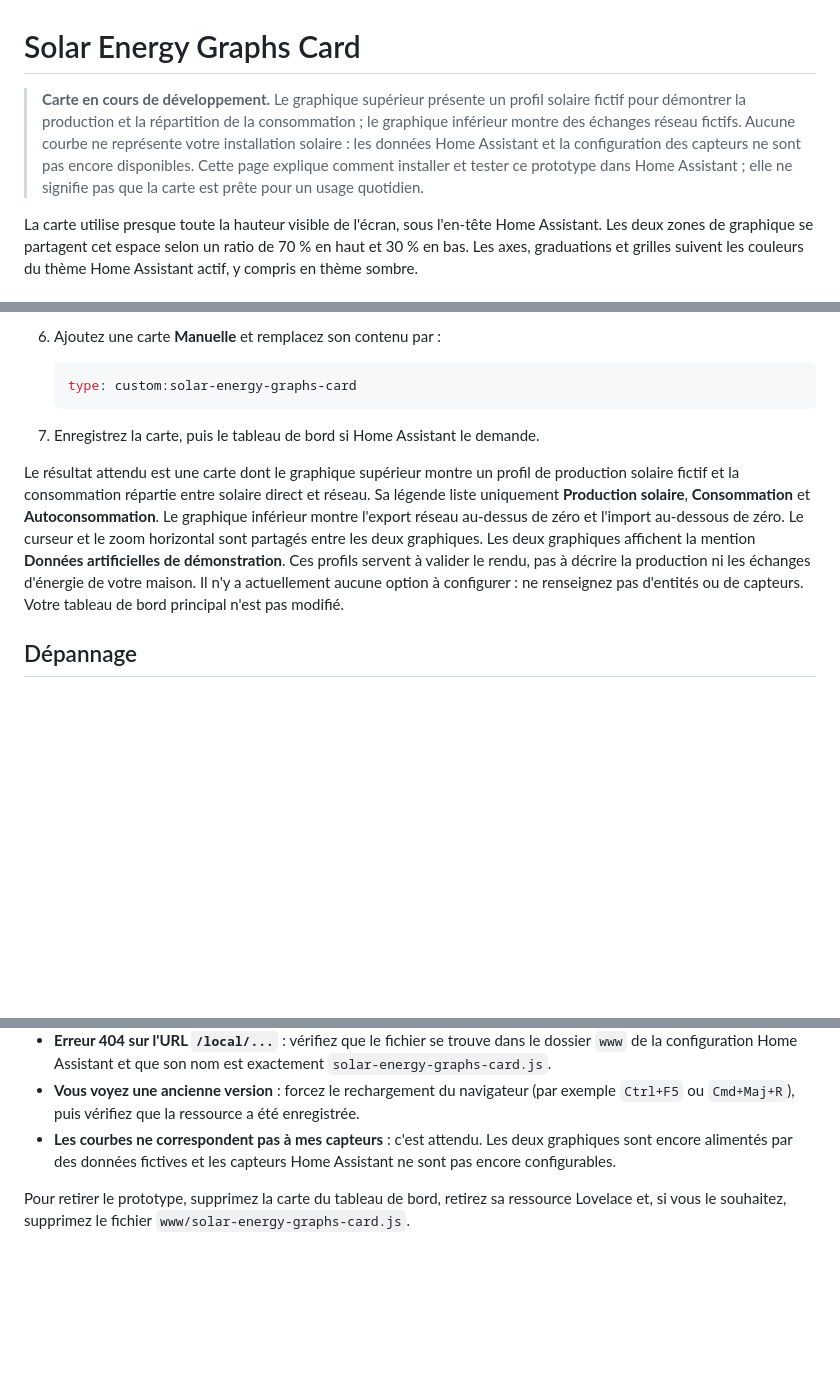
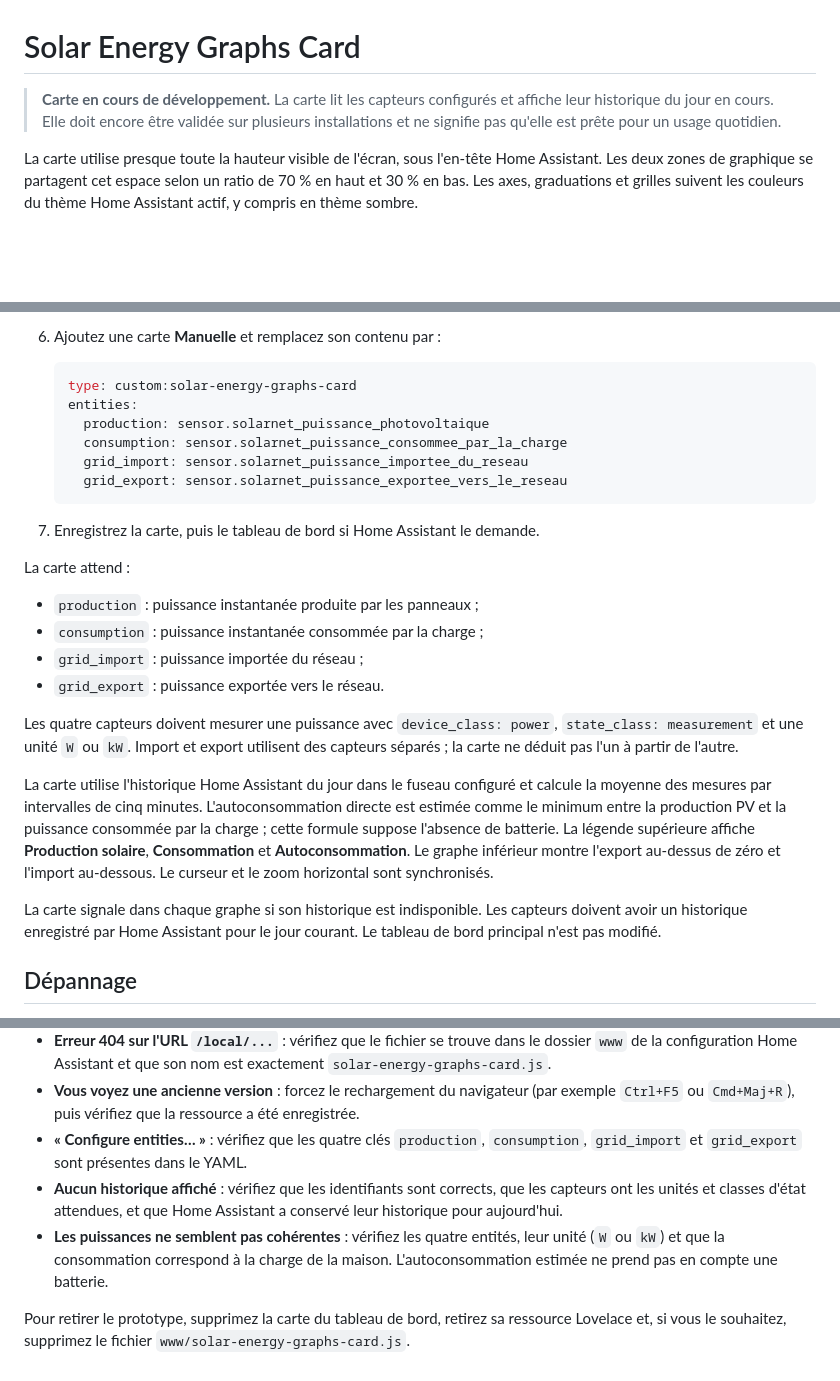
Before and after one commit to XavierBerger/Solar-Router-for-ESPHome-Card, a Markdown page: solar-energy-graphs-card/README.md, 3 parts joined by grey strips. GitHub-like rendering; blank space fills up the shorter version.

Commit message:
docs(solar-energy-card): document Solarnet power inputs
Co-authored-by: Copilot <223556219+Copilot@users.noreply.github.com>

````diff
--- a/solar-energy-graphs-card/README.md
+++ b/solar-energy-graphs-card/README.md
@@ -1,12 +1,8 @@
 # Solar Energy Graphs Card
 
-> **Carte en cours de développement.** Le graphique supérieur présente un
-> profil solaire fictif pour démontrer la production et la répartition de la
-> consommation ; le graphique inférieur montre des échanges réseau fictifs.
-> Aucune courbe ne représente votre installation solaire : les données Home
-> Assistant et la configuration des capteurs ne sont pas encore disponibles.
-> Cette page explique comment installer et tester ce prototype dans Home
-> Assistant ; elle ne signifie pas que la carte est prête pour un usage
+> **Carte en cours de développement.** La carte lit les capteurs configurés et
+> affiche leur historique du jour en cours. Elle doit encore être validée sur
+> plusieurs installations et ne signifie pas qu'elle est prête pour un usage
 > quotidien.
 
 La carte utilise presque toute la hauteur visible de l'écran, sous l'en-tête
@@ -130,21 +126,38 @@ nouveau :
 
    ```yaml
    type: custom:solar-energy-graphs-card
+   entities:
+     production: sensor.solarnet_puissance_photovoltaique
+     consumption: sensor.solarnet_puissance_consommee_par_la_charge
+     grid_import: sensor.solarnet_puissance_importee_du_reseau
+     grid_export: sensor.solarnet_puissance_exportee_vers_le_reseau
    ```
 
 7. Enregistrez la carte, puis le tableau de bord si Home Assistant le demande.
 
-Le résultat attendu est une carte dont le graphique supérieur montre un profil
-de production solaire fictif et la consommation répartie entre solaire direct
-et réseau. Sa légende liste uniquement **Production solaire**,
-**Consommation** et **Autoconsommation**. Le graphique inférieur montre
-l'export réseau au-dessus de zéro et l'import au-dessous de zéro. Le curseur
-et le zoom horizontal sont partagés entre les deux graphiques. Les deux
-graphiques affichent la mention
-**Données artificielles de démonstration**. Ces profils servent à valider le
-rendu, pas à décrire la production ni les échanges d'énergie de votre maison.
-Il n'y a actuellement aucune option à configurer : ne renseignez pas d'entités
-ou de capteurs. Votre tableau de bord principal n'est pas modifié.
+La carte attend :
+
+- `production` : puissance instantanée produite par les panneaux ;
+- `consumption` : puissance instantanée consommée par la charge ;
+- `grid_import` : puissance importée du réseau ;
+- `grid_export` : puissance exportée vers le réseau.
+
+Les quatre capteurs doivent mesurer une puissance avec `device_class: power`,
+`state_class: measurement` et une unité `W` ou `kW`. Import et export utilisent
+des capteurs séparés ; la carte ne déduit pas l'un à partir de l'autre.
+
+La carte utilise l'historique Home Assistant du jour dans le fuseau configuré
+et calcule la moyenne des mesures par intervalles de cinq minutes.
+L'autoconsommation directe est estimée comme le minimum entre la production PV
+et la puissance consommée par la charge ; cette formule suppose l'absence de
+batterie. La légende supérieure affiche **Production solaire**,
+**Consommation** et **Autoconsommation**. Le graphe inférieur montre l'export
+au-dessus de zéro et l'import au-dessous. Le curseur et le zoom horizontal
+sont synchronisés.
+
+La carte signale dans chaque graphe si son historique est indisponible. Les
+capteurs doivent avoir un historique enregistré par Home Assistant pour le
+jour courant. Le tableau de bord principal n'est pas modifié.
 
 ## Dépannage
 
@@ -165,9 +178,14 @@ ou de capteurs. Votre tableau de bord principal n'est pas modifié.
 - **Vous voyez une ancienne version** : forcez le rechargement du navigateur
   (par exemple `Ctrl+F5` ou `Cmd+Maj+R`), puis vérifiez que la ressource a été
   enregistrée.
-- **Les courbes ne correspondent pas à mes capteurs** : c'est attendu. Les
-  deux graphiques sont encore alimentés par des données fictives et les
-  capteurs Home Assistant ne sont pas encore configurables.
+- **« Configure entities… »** : vérifiez que les quatre clés `production`,
+  `consumption`, `grid_import` et `grid_export` sont présentes dans le YAML.
+- **Aucun historique affiché** : vérifiez que les identifiants sont corrects,
+  que les capteurs ont les unités et classes d'état attendues, et que Home
+  Assistant a conservé leur historique pour aujourd'hui.
+- **Les puissances ne semblent pas cohérentes** : vérifiez les quatre entités,
+  leur unité (`W` ou `kW`) et que la consommation correspond à la charge de la
+  maison. L'autoconsommation estimée ne prend pas en compte une batterie.
 
 Pour retirer le prototype, supprimez la carte du tableau de bord, retirez sa
 ressource Lovelace et, si vous le souhaitez, supprimez le fichier
````
Also changed, not shown: solar-energy-graphs-card/docs/SOLAR-ENERGY-CARD-DEVELOPMENT-PLAN.md (+11 -6 lines), solar-energy-graphs-card/docs/SOLAR-ENERGY-CARD-TECHNICAL-CONSIDERATIONS.md (+12 -8 lines).
